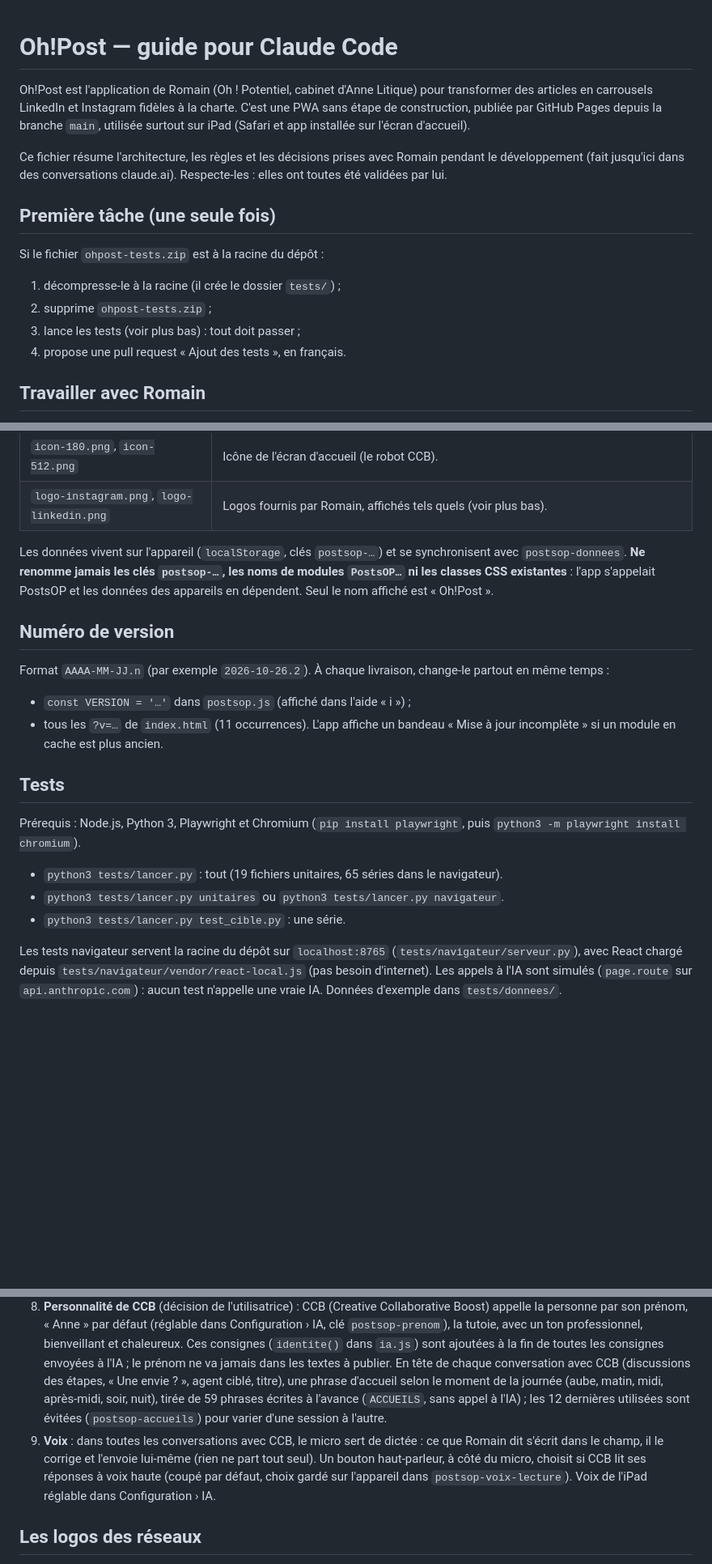
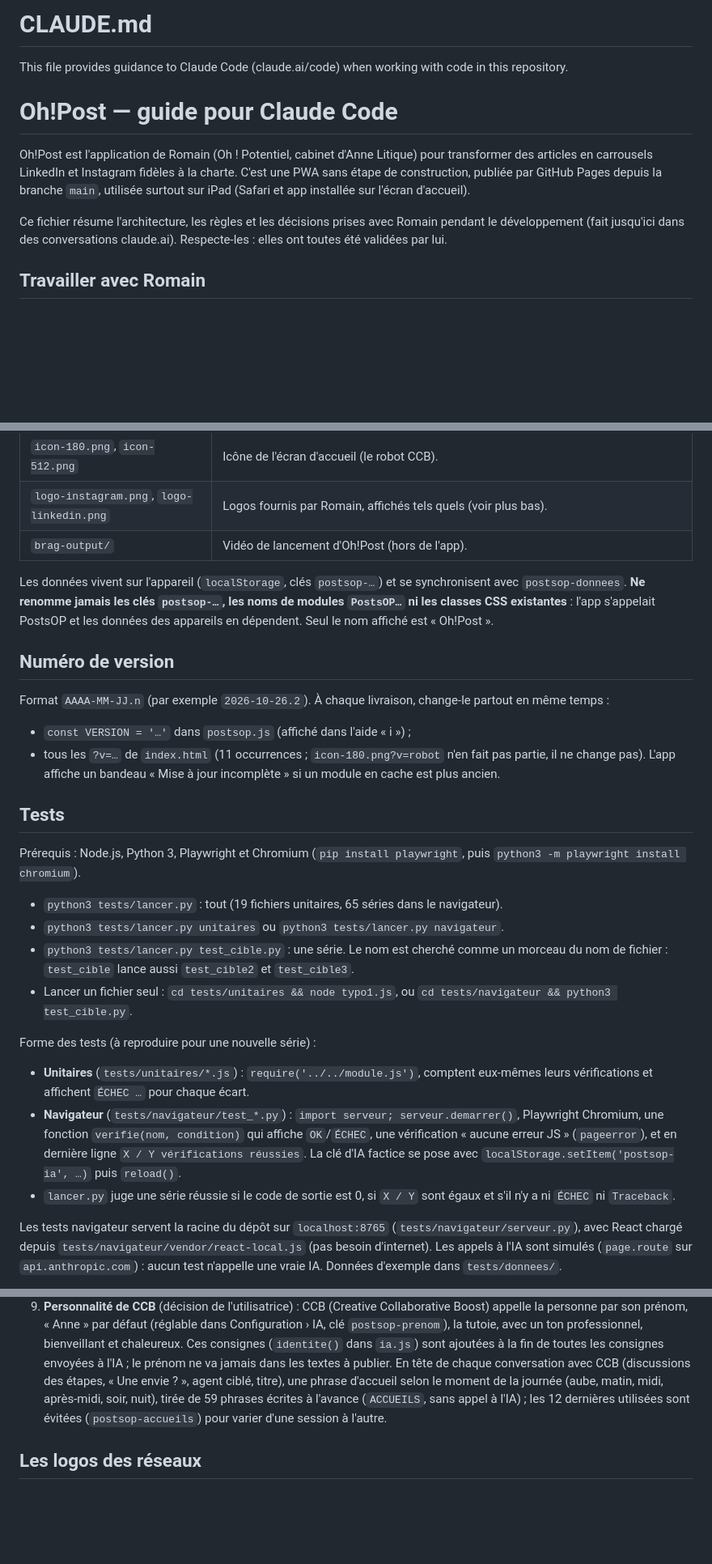
Before and after one commit to felipemaciasito-cmyk/OhPost, a Markdown page: CLAUDE.md, 3 parts joined by grey strips. Shown at 81% size. Drawn GitHub-style; blank space fills up the shorter version.

Commit message:
CLAUDE.md : retrait de la première tâche (faite), ordre des modules, forme des tests, numérotation du parcours
Co-Authored-By: Claude Opus 5.5 <noreply@anthropic.com>
Claude-Session: https://claude.ai/code/session_012Fxm7ypiCj42ehX8yyVHtq

```diff
--- a/CLAUDE.md
+++ b/CLAUDE.md
@@ -1,16 +1,12 @@
+# CLAUDE.md
+
+This file provides guidance to Claude Code (claude.ai/code) when working with code in this repository.
+
 # Oh!Post — guide pour Claude Code
 
 Oh!Post est l'application de Romain (Oh ! Potentiel, cabinet d'Anne Litique) pour transformer des articles en carrousels LinkedIn et Instagram fidèles à la charte. C'est une PWA sans étape de construction, publiée par GitHub Pages depuis la branche `main`, utilisée surtout sur iPad (Safari et app installée sur l'écran d'accueil).
 
 Ce fichier résume l'architecture, les règles et les décisions prises avec Romain pendant le développement (fait jusqu'ici dans des conversations claude.ai). Respecte-les : elles ont toutes été validées par lui.
-
-## Première tâche (une seule fois)
-
-Si le fichier `ohpost-tests.zip` est à la racine du dépôt :
-1. décompresse-le à la racine (il crée le dossier `tests/`) ;
-2. supprime `ohpost-tests.zip` ;
-3. lance les tests (voir plus bas) : tout doit passer ;
-4. propose une pull request « Ajout des tests », en français.
 
 ## Travailler avec Romain
 
@@ -40,6 +38,7 @@ React 18.3.1 en UMD depuis jsDelivr, sans JSX (`h = React.createElement`). Chaqu
 | `postsop.css` | Styles (thèmes clair et sombre). |
 | `icon-180.png`, `icon-512.png` | Icône de l'écran d'accueil (le robot CCB). |
 | `logo-instagram.png`, `logo-linkedin.png` | Logos fournis par Romain, affichés tels quels (voir plus bas). |
+| `brag-output/` | Vidéo de lancement d'Oh!Post (hors de l'app). |
 
 Les données vivent sur l'appareil (`localStorage`, clés `postsop-…`) et se synchronisent avec `postsop-donnees`. **Ne renomme jamais les clés `postsop-…`, les noms de modules `PostsOP…` ni les classes CSS existantes** : l'app s'appelait PostsOP et les données des appareils en dépendent. Seul le nom affiché est « Oh!Post ».
 
@@ -47,7 +46,7 @@ Les données vivent sur l'appareil (`localStorage`, clés `postsop-…`) et se s
 
 Format `AAAA-MM-JJ.n` (par exemple `2026-10-26.2`). À chaque livraison, change-le partout en même temps :
 - `const VERSION = '…'` dans `postsop.js` (affiché dans l'aide « i ») ;
-- tous les `?v=…` de `index.html` (11 occurrences).
+- tous les `?v=…` de `index.html` (11 occurrences ; `icon-180.png?v=robot` n'en fait pas partie, il ne change pas).
 L'app affiche un bandeau « Mise à jour incomplète » si un module en cache est plus ancien.
 
 ## Tests
@@ -56,7 +55,13 @@ Prérequis : Node.js, Python 3, Playwright et Chromium (`pip install playwright`
 
 - `python3 tests/lancer.py` : tout (19 fichiers unitaires, 65 séries dans le navigateur).
 - `python3 tests/lancer.py unitaires` ou `python3 tests/lancer.py navigateur`.
-- `python3 tests/lancer.py test_cible.py` : une série.
+- `python3 tests/lancer.py test_cible.py` : une série. Le nom est cherché comme un morceau du nom de fichier : `test_cible` lance aussi `test_cible2` et `test_cible3`.
+- Lancer un fichier seul : `cd tests/unitaires && node typo1.js`, ou `cd tests/navigateur && python3 test_cible.py`.
+
+Forme des tests (à reproduire pour une nouvelle série) :
+- **Unitaires** (`tests/unitaires/*.js`) : `require('../../module.js')`, comptent eux-mêmes leurs vérifications et affichent `ÉCHEC …` pour chaque écart.
+- **Navigateur** (`tests/navigateur/test_*.py`) : `import serveur; serveur.demarrer()`, Playwright Chromium, une fonction `verifie(nom, condition)` qui affiche `OK`/`ÉCHEC`, une vérification « aucune erreur JS » (`pageerror`), et en dernière ligne `X / Y vérifications réussies`. La clé d'IA factice se pose avec `localStorage.setItem('postsop-ia', …)` puis `reload()`.
+- `lancer.py` juge une série réussie si le code de sortie est 0, si `X / Y` sont égaux et s'il n'y a ni `ÉCHEC` ni `Traceback`.
 
 Les tests navigateur servent la racine du dépôt sur `localhost:8765` (`tests/navigateur/serveur.py`), avec React chargé depuis `tests/navigateur/vendor/react-local.js` (pas besoin d'internet). Les appels à l'IA sont simulés (`page.route` sur `api.anthropic.com`) : aucun test n'appelle une vraie IA. Données d'exemple dans `tests/donnees/`.
 
@@ -90,6 +96,5 @@ Les tests navigateur servent la racine du dépôt sur `localhost:8765` (`tests/n
 8. **Synchronisation** : l'indicateur en haut à droite reste discret (une ligne, pas de bandeau) mais dit combien d'articles ne sont pas encore copiés sur GitHub (« Erreur de synchronisation · 2 articles pas encore copiés »). Un toucher ouvre une bulle : lesquels, la raison d'un échec, la dernière copie réussie, « Copier maintenant », « Réglages de synchronisation » (décision de Romain). La bulle passe devant la barre de menus de la Mise en page (`.barre:has(.bulle-synchro)`), sinon elle est coupée.
 9. **Personnalité de CCB** (décision de l'utilisatrice) : CCB (Creative Collaborative Boost) appelle la personne par son prénom, « Anne » par défaut (réglable dans Configuration › IA, clé `postsop-prenom`), la tutoie, avec un ton professionnel, bienveillant et chaleureux. Ces consignes (`identite()` dans `ia.js`) sont ajoutées à la fin de toutes les consignes envoyées à l'IA ; le prénom ne va jamais dans les textes à publier. En tête de chaque conversation avec CCB (discussions des étapes, « Une envie ? », agent ciblé, titre), une phrase d'accueil selon le moment de la journée (aube, matin, midi, après-midi, soir, nuit), tirée de 59 phrases écrites à l'avance (`ACCUEILS`, sans appel à l'IA) ; les 12 dernières utilisées sont évitées (`postsop-accueils`) pour varier d'une session à l'autre.
-7. **Voix** : dans toutes les conversations avec CCB, le micro sert de dictée : ce que Romain dit s'écrit dans le champ, il le corrige et l'envoie lui-même (rien ne part tout seul). Un bouton haut-parleur, à côté du micro, choisit si CCB lit ses réponses à voix haute (coupé par défaut, choix gardé sur l'appareil dans `postsop-voix-lecture`). Voix de l'iPad réglable dans Configuration › IA.
 
 ## Les logos des réseaux
 
```
Also changed, not shown: other parts of CLAUDE.md (+4 -1 lines).
